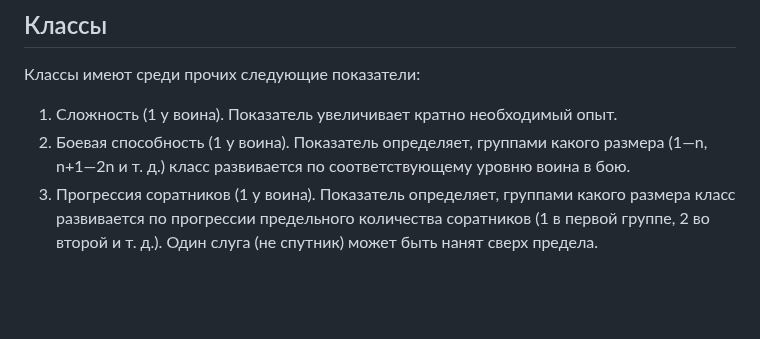
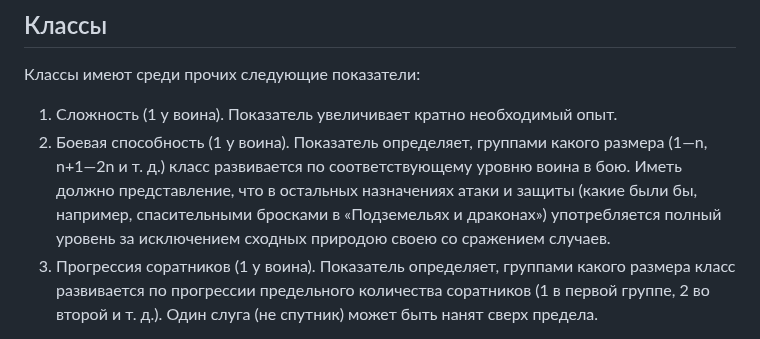
Before and after one commit to T-R-O-L-L/serdcelom, a Markdown page: 07—Игроки.md, the part around the change. Drawn GitHub-style; blank space fills up the shorter version.

```diff
--- a/07—Игроки.md
+++ b/07—Игроки.md
@@ -18,7 +18,7 @@
 
 Классы имеют среди прочих следующие показатели:
 1. Сложность (1 у воина). Показатель увеличивает кратно необходимый опыт.
-2. Боевая способность (1 у воина). Показатель определяет, группами какого размера (1—n, n+1—2n и т. д.) класс развивается по соответствующему уровню воина в бою.
+2. Боевая способность (1 у воина). Показатель определяет, группами какого размера (1—n, n+1—2n и т. д.) класс развивается по соответствующему уровню воина в бою. Иметь должно представление, что в остальных назначениях атаки и защиты (какие были бы, например, спасительными бросками в «Подземельях и драконах») употребляется полный уровень за исключением сходных природою своею со сражением случаев.
 3. Прогрессия соратников (1 у воина). Показатель определяет, группами какого размера класс развивается по прогрессии предельного количества соратников (1 в первой группе, 2 во второй и т. д.). Один слуга (не спутник) может быть нанят сверх предела.
 
 !СДЕЛАТЬ: правила о распределении полезности волшебных предметов, правила об управлении отрядами и
```
